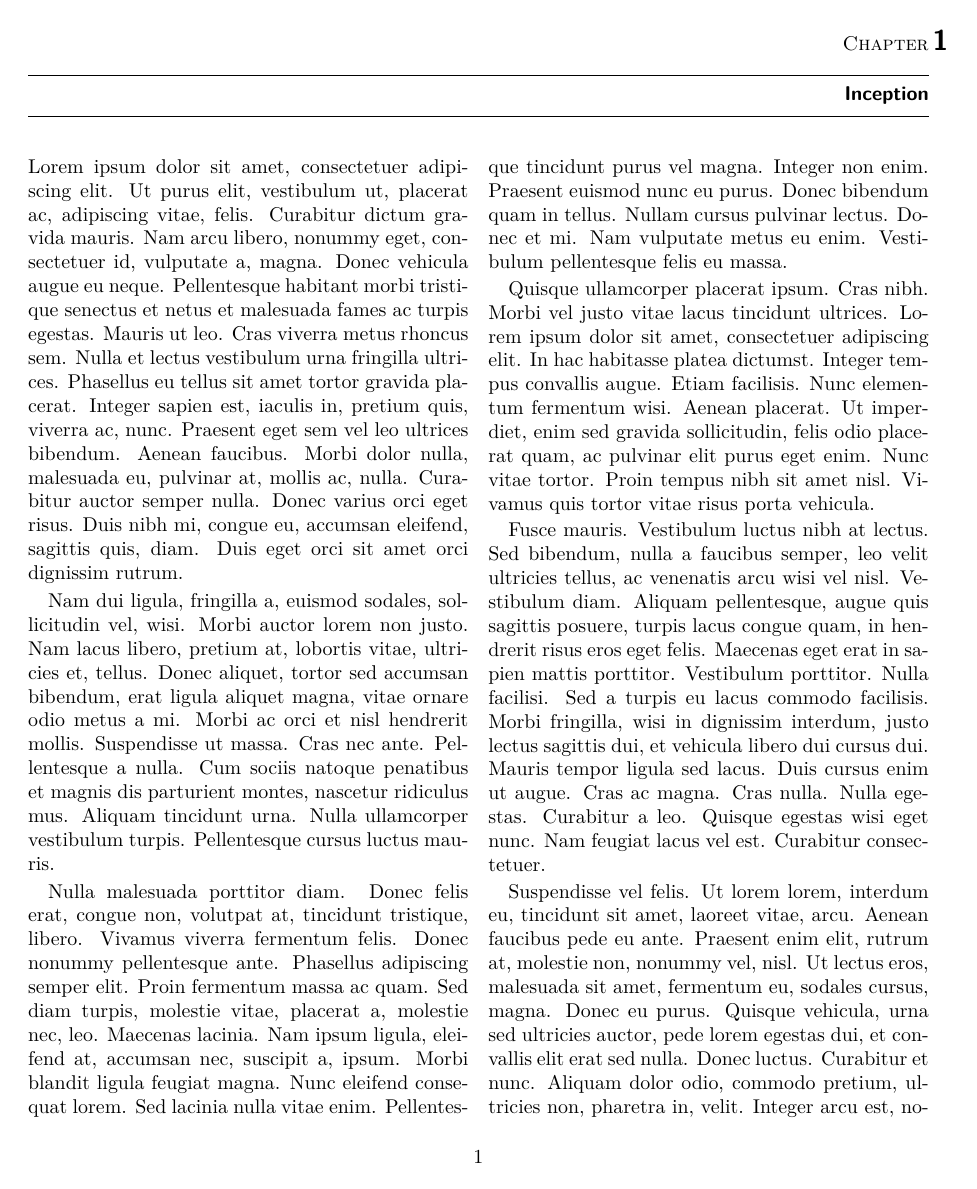
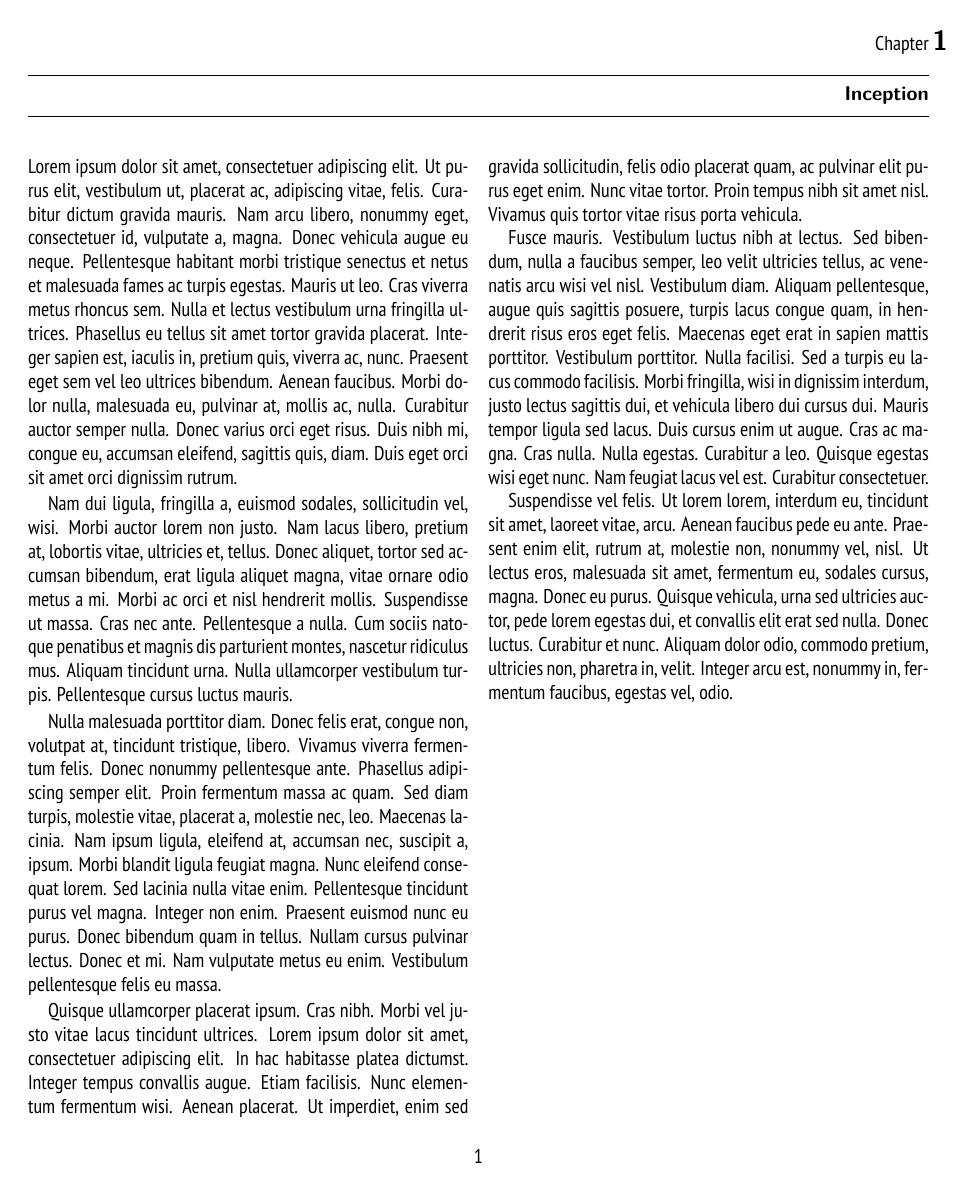
Before and after one commit to kierun/character-background-template, a LaTeX book (character-background.tex): page 3 of 9. Compiled offline with XeLaTeX; a missing font is replaced by an installed copy or a similar font.

Commit message:
fix(make): better engine and minor issue fix

```diff
--- a/character-background.tex
+++ b/character-background.tex
@@ -53,9 +53,9 @@
 \usepackage{graphicx}
 
 % http://ctan.org/pkg/fontspec
-% \usepackage{fontspec}
+\usepackage{fontspec}
 % \setmainfont{Lovecraft Cursive}  % Insane but kinda nice.
-% \setmainfont{PT Sans Narrow}
+\setmainfont{PT Sans Narrow}
 
 %%%%%%%%%%%%%%%%%%%%%%%%%%%%%%%%%%%%%%%%%%%%%%%%%%%%%%%%%%%%%%%%%%%%%%%%%%%%%%%%
 \title{RPG character background}
```
Also changed, not shown: Makefile.
